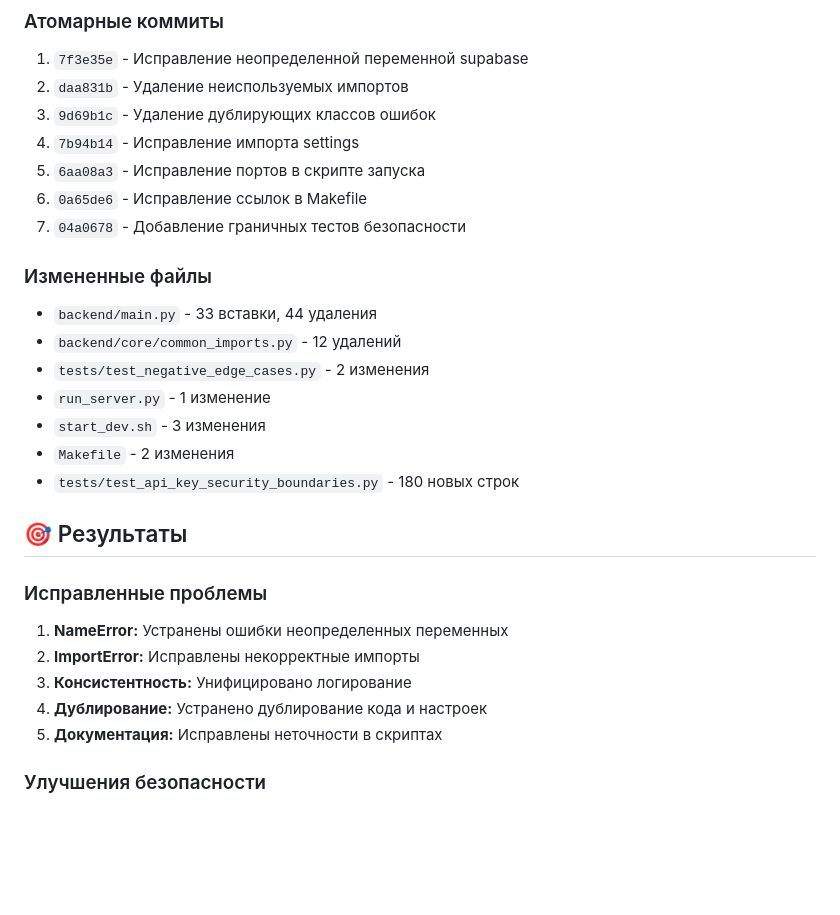
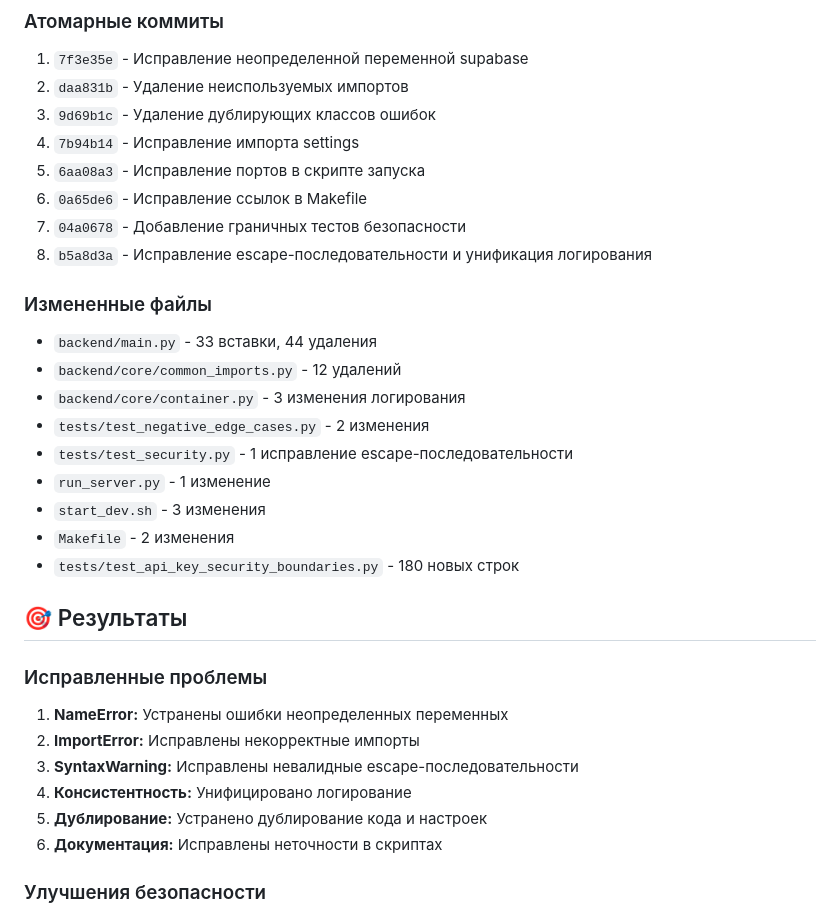
Before and after one commit to AlexeyPevz/Samokoder, a Markdown page: CODE_CLEANUP_REPORT.md, the part around the change. Drawn GitHub-style; blank space fills up the shorter version.

Commit message:
docs: обновить отчет с дополнительными исправлениями
- Добавить коммит b5a8d3a в список атомарных коммитов
- Обновить статистику измененных файлов
- Добавить исправление SyntaxWarning в список проблем

Завершает полную перепроверку всех изменений

```diff
--- a/CODE_CLEANUP_REPORT.md
+++ b/CODE_CLEANUP_REPORT.md
@@ -90,11 +90,14 @@
 5. `6aa08a3` - Исправление портов в скрипте запуска
 6. `0a65de6` - Исправление ссылок в Makefile
 7. `04a0678` - Добавление граничных тестов безопасности
+8. `b5a8d3a` - Исправление escape-последовательности и унификация логирования
 
 ### Измененные файлы
 - `backend/main.py` - 33 вставки, 44 удаления
 - `backend/core/common_imports.py` - 12 удалений
+- `backend/core/container.py` - 3 изменения логирования
 - `tests/test_negative_edge_cases.py` - 2 изменения
+- `tests/test_security.py` - 1 исправление escape-последовательности
 - `run_server.py` - 1 изменение
 - `start_dev.sh` - 3 изменения
 - `Makefile` - 2 изменения
@@ -105,9 +108,10 @@
 ### Исправленные проблемы
 1. **NameError:** Устранены ошибки неопределенных переменных
 2. **ImportError:** Исправлены некорректные импорты
-3. **Консистентность:** Унифицировано логирование
-4. **Дублирование:** Устранено дублирование кода и настроек
-5. **Документация:** Исправлены неточности в скриптах
+3. **SyntaxWarning:** Исправлены невалидные escape-последовательности
+4. **Консистентность:** Унифицировано логирование
+5. **Дублирование:** Устранено дублирование кода и настроек
+6. **Документация:** Исправлены неточности в скриптах
 
 ### Улучшения безопасности
 1. **API Keys:** Добавлены тесты на утечки в логи
```
